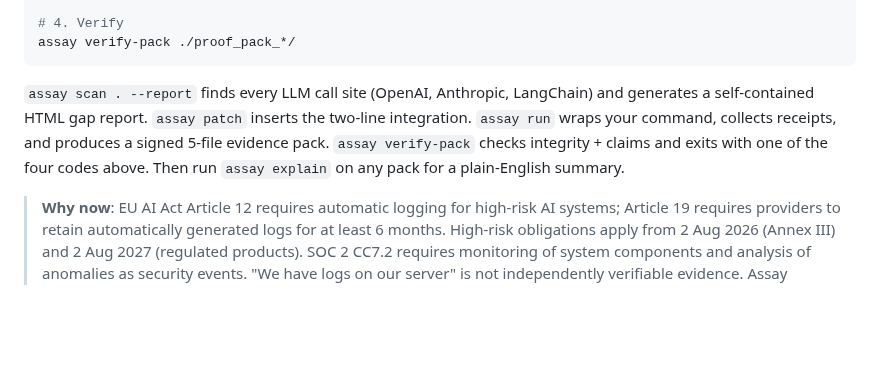
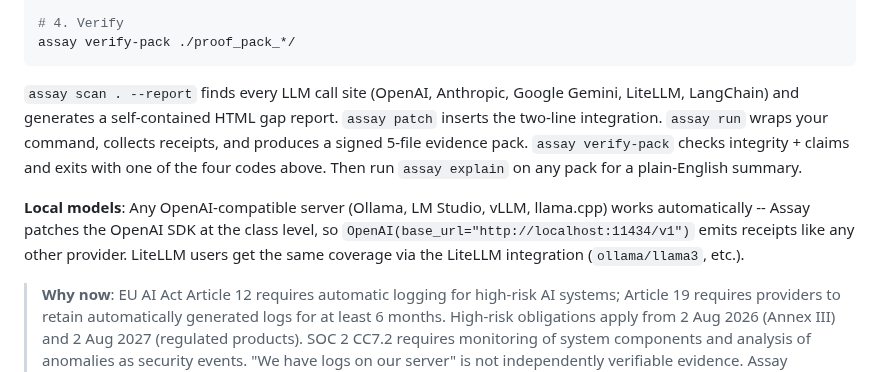
Before and after one commit to Haserjian/assay, a Markdown page: README.md, the part around the change. Drawn GitHub-style; blank space fills up the shorter version.

Commit message:
docs: add local model support note to README
Ollama, LM Studio, vLLM, llama.cpp all work via the OpenAI SDK
integration (base_url patching). LiteLLM covers ollama/* model
strings. Also updated provider list to include all 5 integrations.

Co-Authored-By: Claude Opus 4.6 <noreply@anthropic.com>

````diff
--- a/README.md
+++ b/README.md
@@ -78,12 +78,18 @@ assay run -c receipt_completeness -- python my_app.py
 assay verify-pack ./proof_pack_*/
 ```
 
-`assay scan . --report` finds every LLM call site (OpenAI, Anthropic, LangChain)
-and generates a self-contained HTML gap report. `assay patch` inserts the
-two-line integration. `assay run` wraps your command, collects receipts, and
-produces a signed 5-file evidence pack. `assay verify-pack` checks integrity +
-claims and exits with one of the four codes above. Then run `assay explain`
-on any pack for a plain-English summary.
+`assay scan . --report` finds every LLM call site (OpenAI, Anthropic, Google
+Gemini, LiteLLM, LangChain) and generates a self-contained HTML gap report.
+`assay patch` inserts the two-line integration. `assay run` wraps your command,
+collects receipts, and produces a signed 5-file evidence pack. `assay verify-pack`
+checks integrity + claims and exits with one of the four codes above. Then run
+`assay explain` on any pack for a plain-English summary.
+
+**Local models**: Any OpenAI-compatible server (Ollama, LM Studio, vLLM,
+llama.cpp) works automatically -- Assay patches the OpenAI SDK at the class
+level, so `OpenAI(base_url="http://localhost:11434/v1")` emits receipts like
+any other provider. LiteLLM users get the same coverage via the LiteLLM
+integration (`ollama/llama3`, etc.).
 
 > **Why now**: EU AI Act Article 12 requires automatic logging for high-risk
 > AI systems; Article 19 requires providers to retain automatically generated
````
